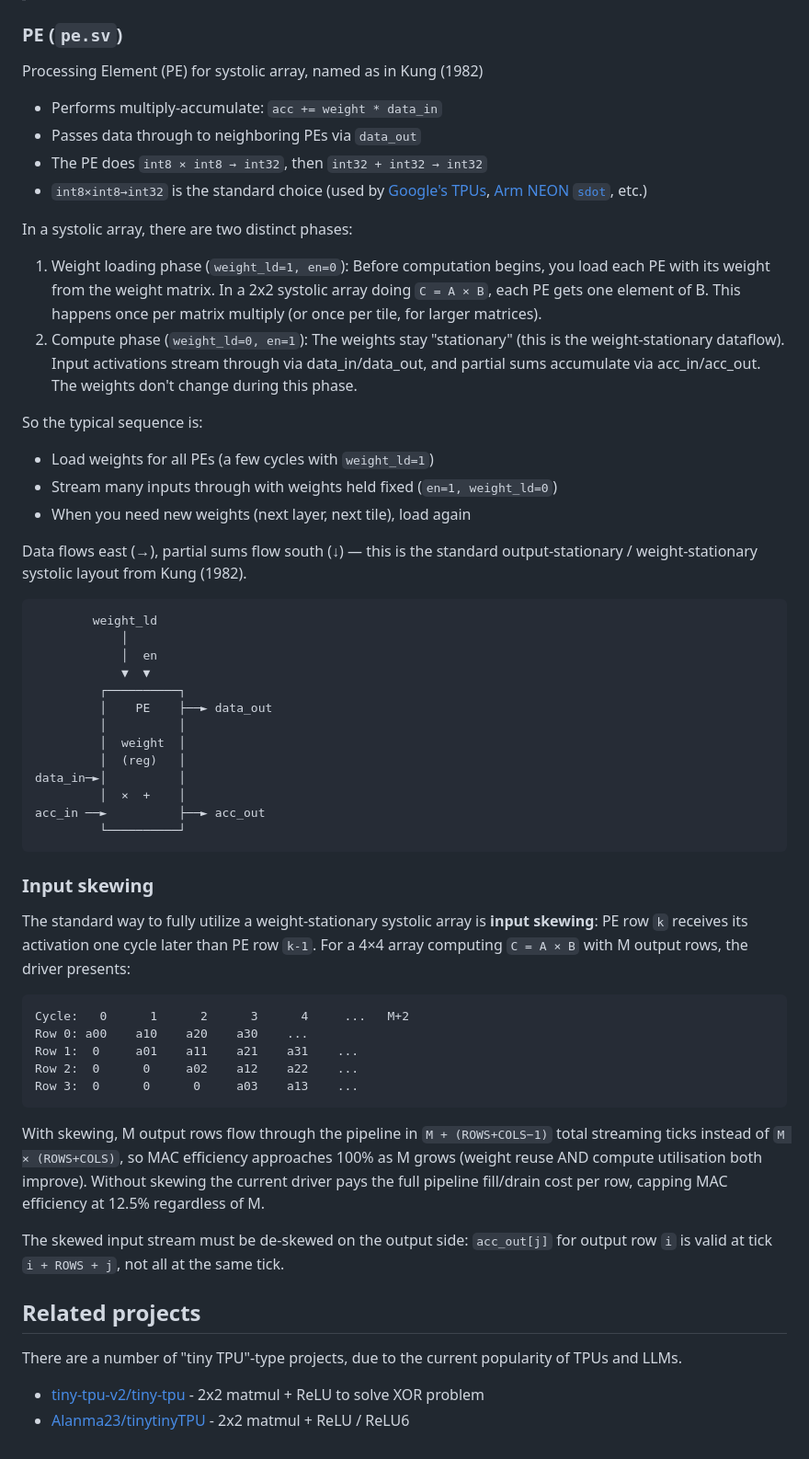
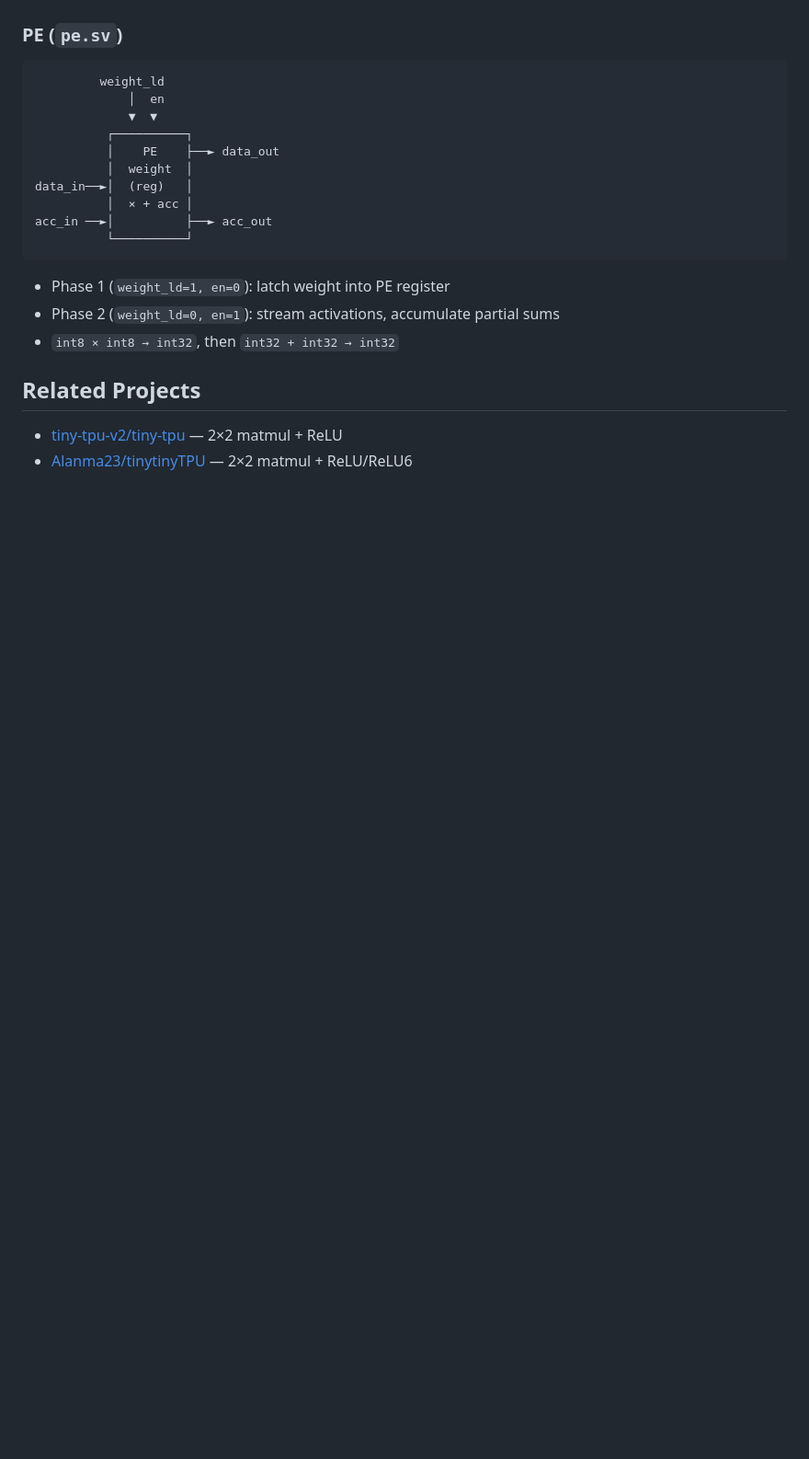
Before and after one commit to avikde/tiny-xpu, a Markdown page: README.md, the part around one of its changes. Shown at 92% size. Drawn GitHub-style; blank space fills up the shorter version.

````diff
--- a/README.md
+++ b/README.md
@@ -149,61 +78,24 @@ Input and output ports of `array.sv`:
 
 ### PE (`pe.sv`)
 
-Processing Element (PE) for systolic array, named as in Kung (1982)
-
-- Performs multiply-accumulate: `acc += weight * data_in`
-- Passes data through to neighboring PEs via `data_out`
-- The PE does `int8 × int8 → int32`, then `int32 + int32 → int32`
-- `int8×int8→int32` is the standard choice (used by [Google's TPUs](https://cloud.google.com/blog/products/compute/accurate-quantized-training-aqt-for-tpu-v5e), [Arm NEON `sdot`](https://developer.arm.com/architectures/instruction-sets/intrinsics/vdot_s32), etc.)
-
-In a systolic array, there are two distinct phases:
-
-1. Weight loading phase (`weight_ld=1, en=0`): Before computation begins, you load each PE with its weight from the weight matrix. In a 2x2 systolic array doing `C = A × B`, each PE gets one element of B. This happens once per matrix multiply (or once per tile, for larger matrices).
-2. Compute phase (`weight_ld=0, en=1`): The weights stay "stationary" (this is the weight-stationary dataflow). Input activations stream through via data_in/data_out, and partial sums accumulate via acc_in/acc_out. The weights don't change during this phase.
-
-So the typical sequence is:
-
-- Load weights for all PEs (a few cycles with `weight_ld=1`)
-- Stream many inputs through with weights held fixed (`en=1, weight_ld=0`)
-- When you need new weights (next layer, next tile), load again
-
-Data flows east (→), partial sums flow south (↓) — this is the standard output-stationary / weight-stationary systolic layout from Kung (1982).
-
 ```
-        weight_ld
-            │
-            │  en
-            ▼  ▼
-         ┌──────────┐
-         │    PE    ├──► data_out
-         │          │
-         │  weight  │
-         │  (reg)   │
-data_in─►│          │
-         │  ×  +    │
-acc_in ──►          ├──► acc_out
-         └──────────┘
+         weight_ld
+             │  en
+             ▼  ▼
+          ┌──────────┐
+          │    PE    ├──► data_out
+          │  weight  │
+data_in──►│  (reg)   │
+          │  × + acc │
+acc_in ──►│          ├──► acc_out
+          └──────────┘
 ```
 
-### Input skewing
+- Phase 1 (`weight_ld=1, en=0`): latch weight into PE register
+- Phase 2 (`weight_ld=0, en=1`): stream activations, accumulate partial sums
+- `int8 × int8 → int32`, then `int32 + int32 → int32`
 
-The standard way to fully utilize a weight-stationary systolic array is **input skewing**: PE row `k` receives its activation one cycle later than PE row `k-1`. For a 4×4 array computing `C = A × B` with M output rows, the driver presents:
+## Related Projects
 
-```
-Cycle:   0      1      2      3      4     ...   M+2
-Row 0: a00    a10    a20    a30    ...
-Row 1:  0     a01    a11    a21    a31    ...
-Row 2:  0      0     a02    a12    a22    ...
-Row 3:  0      0      0     a03    a13    ...
-```
-
-With skewing, M output rows flow through the pipeline in `M + (ROWS+COLS−1)` total streaming ticks instead of `M × (ROWS+COLS)`, so MAC efficiency approaches 100% as M grows (weight reuse AND compute utilisation both improve). Without skewing the current driver pays the full pipeline fill/drain cost per row, capping MAC efficiency at 12.5% regardless of M.
-
-The skewed input stream must be de-skewed on the output side: `acc_out[j]` for output row `i` is valid at tick `i + ROWS + j`, not all at the same tick.
-
-## Related projects
-
-There are a number of "tiny TPU"-type projects, due to the current popularity of TPUs and LLMs.
-
-- [tiny-tpu-v2/tiny-tpu](https://github.com/tiny-tpu-v2/tiny-tpu/tree/main) - 2x2 matmul + ReLU to solve XOR problem
-- [Alanma23/tinytinyTPU](https://github.com/Alanma23/tinytinyTPU) - 2x2 matmul + ReLU / ReLU6
+- [tiny-tpu-v2/tiny-tpu](https://github.com/tiny-tpu-v2/tiny-tpu/tree/main) — 2×2 matmul + ReLU
+- [Alanma23/tinytinyTPU](https://github.com/Alanma23/tinytinyTPU) — 2×2 matmul + ReLU/ReLU6
````
Also changed, not shown: other parts of README.md (+42 -113 lines), CLAUDE.md (added, +45 -0 lines).
